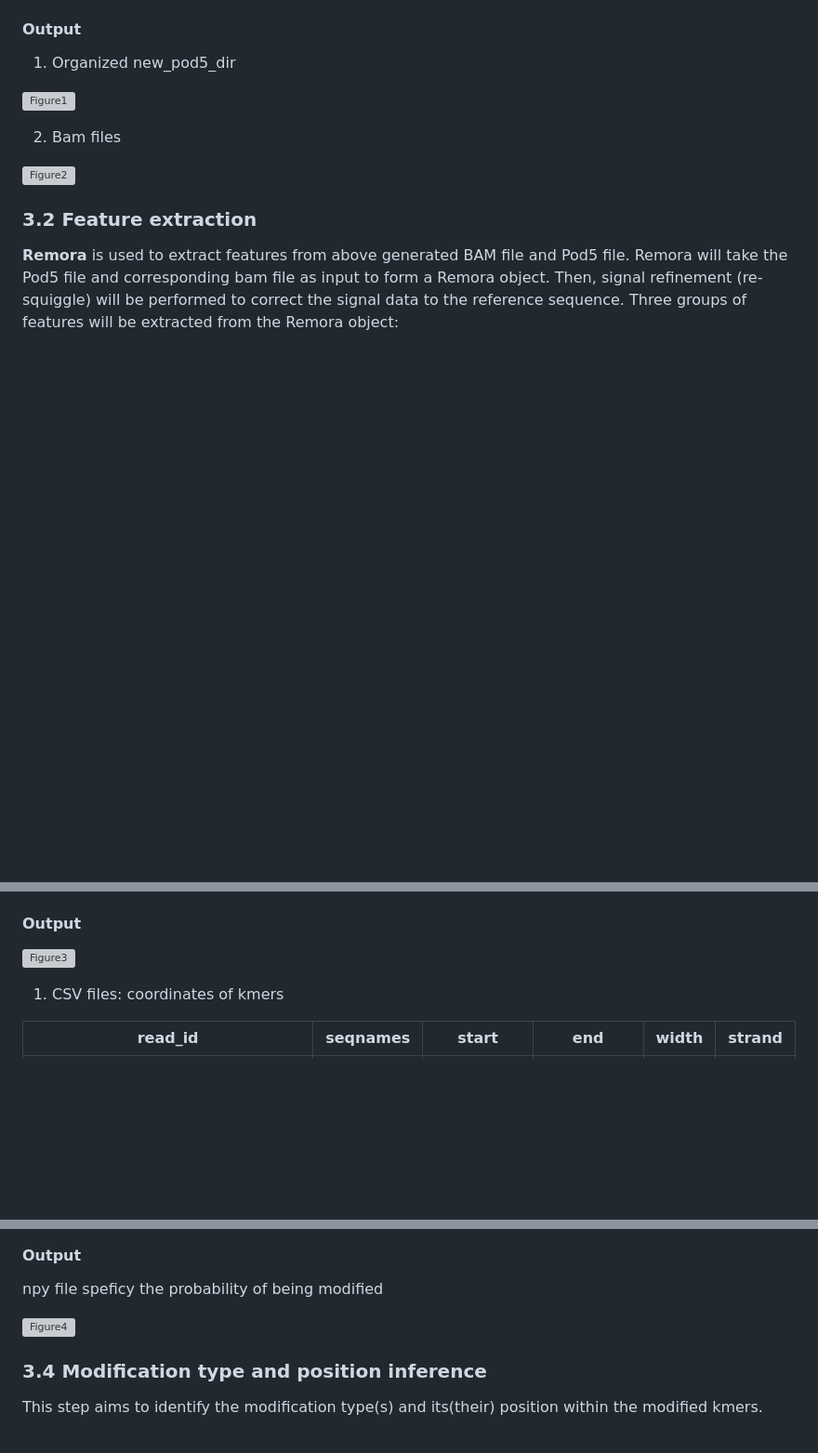
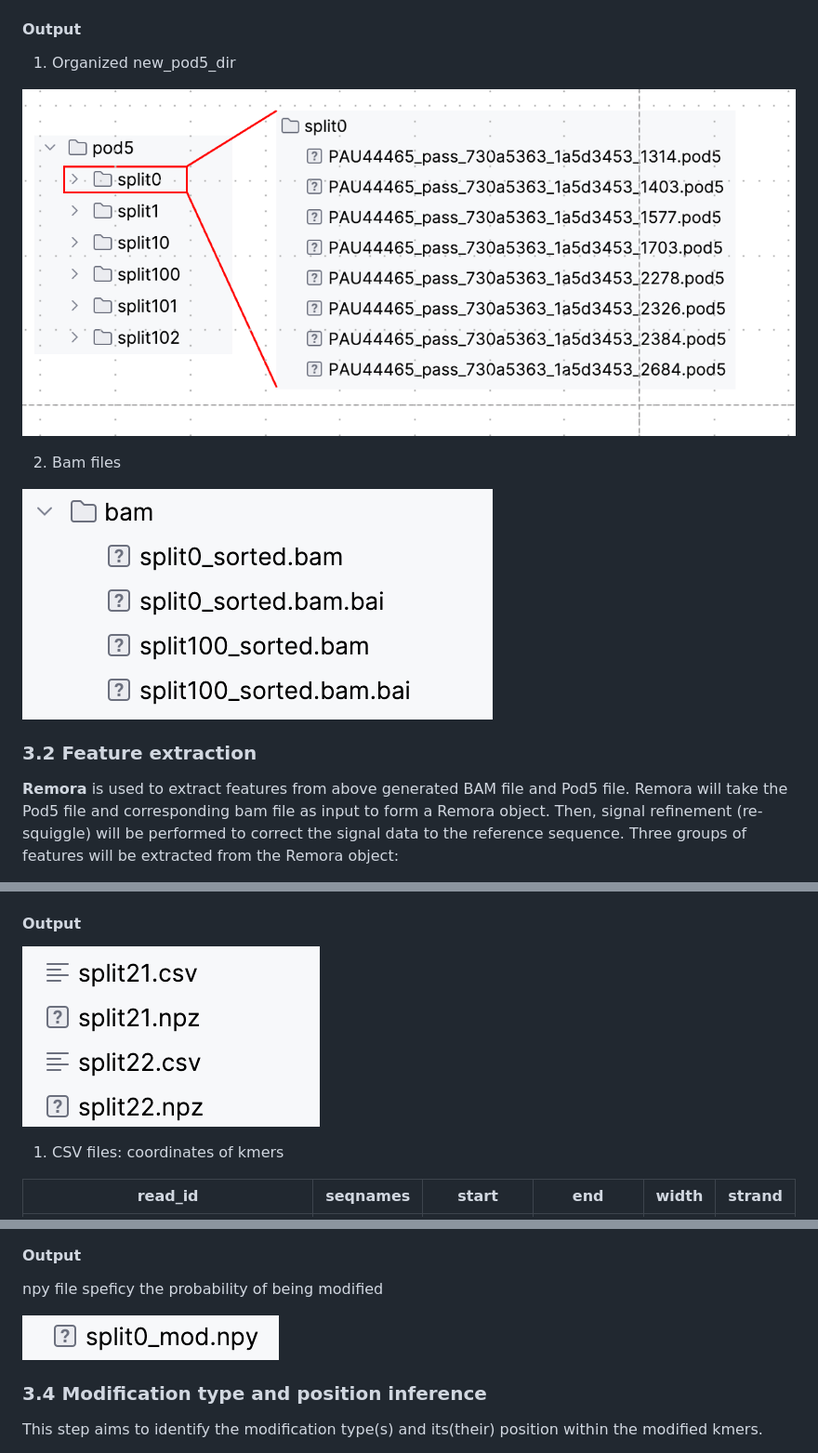
Before and after one commit to yuxinPenny/DirectRM, a Markdown page: README.md, 3 parts joined by grey strips. Shown at 93% size. GitHub-like rendering; blank space fills up the shorter version; grey boxes are pictures that could not be loaded.

```diff
--- a/README.md
+++ b/README.md
@@ -121,11 +121,11 @@ python3 ./DirectRM/scripts/preprocessing.py \
 
 1. Organized new_pod5_dir
 
-![Figure1](https://github.com/yuxinPenny/DirectRM/tree/main/pics/Figure1.png)
+![Figure1](pics/Figure1.png)
 
 2. Bam files
 
-![Figure2](https://github.com/yuxinPenny/DirectRM/tree/main/pics/Figure2.png)
+![Figure2](pics/Figure2.png)
 
 ### 3.2 Feature extraction
 
@@ -164,7 +164,7 @@ python3 ./DirectRM/scripts/feature_extraction.py \
 
 #### Output
 
-![Figure3](https://github.com/yuxinPenny/DirectRM/tree/main/pics/Figure3.png)
+![Figure3](pics/Figure3.png)
 
 1. CSV files: coordinates of kmers
 
@@ -250,7 +250,7 @@ We provided three binary de novo modification models, each model was trained wit
 
 npy file speficy the probability of being modified
 
-![Figure4](https://github.com/yuxinPenny/DirectRM/tree/main/pics/Figure4.png)
+![Figure4](pics/Figure4.png)
 
 ### 3.4 Modification type and position inference
 
```
Also changed, not shown: other parts of README.md (+2 -2 lines).
